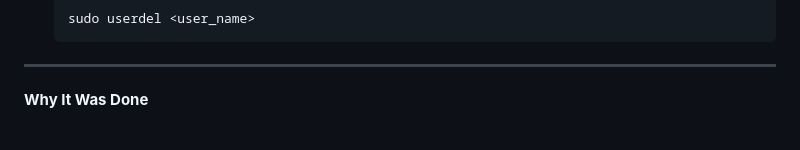
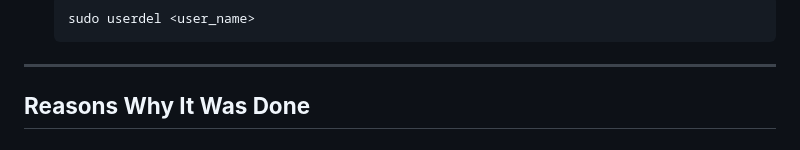
Before and after one commit to habibaadam/PR_DevSecOps, a Markdown page: DevSecOps_LinuxAssignment1/documentation.MD, the part around the change. Rendered like a GitHub page.

```diff
--- a/DevSecOps_LinuxAssignment1/documentation.MD
+++ b/DevSecOps_LinuxAssignment1/documentation.MD
@@ -170,4 +170,5 @@ Below are the detailed steps taken to achieve the objectives.
 
 ---
 
-**Why It Was Done**
+**Reasons Why It Was Done**
+-
```
Also changed, not shown: README.md (added, +19 -0 lines).
